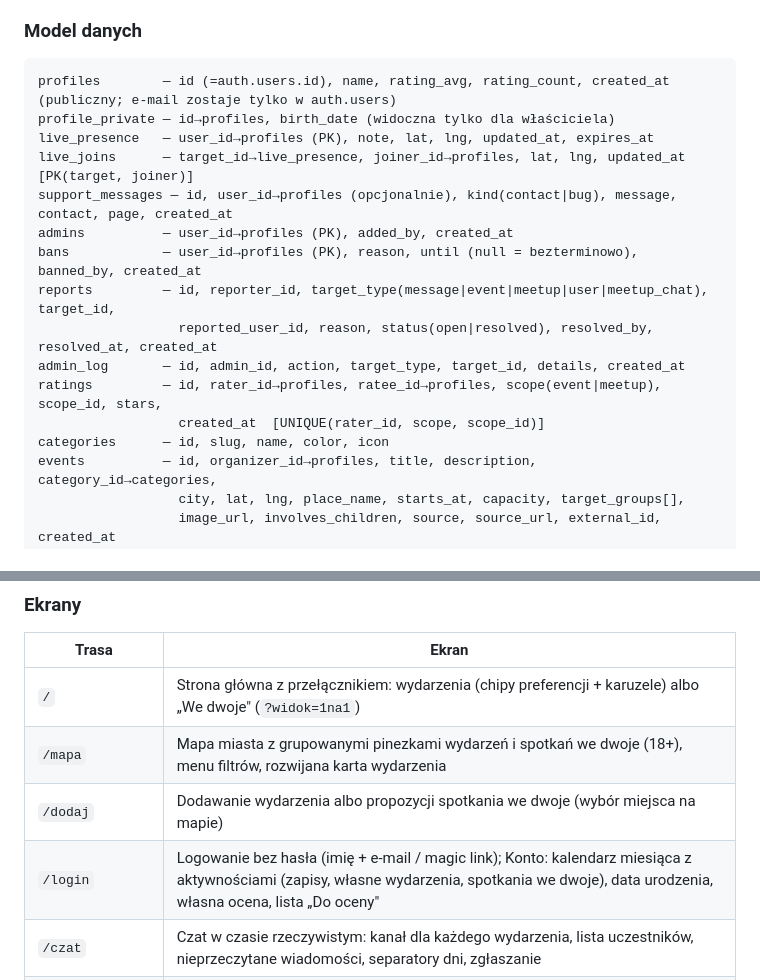
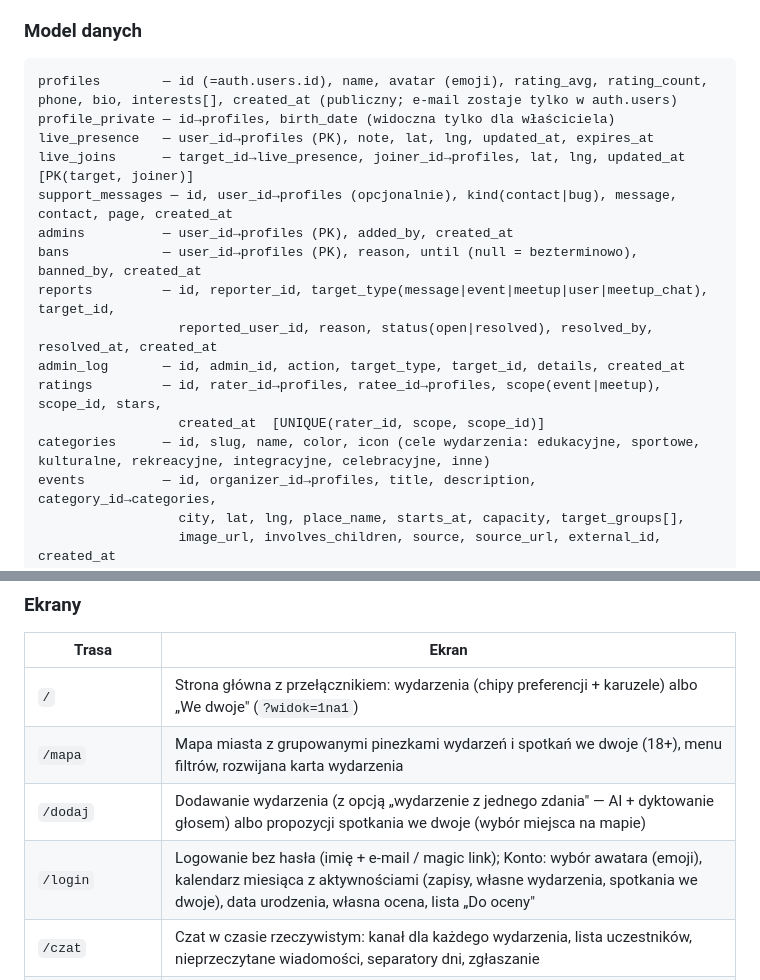
Before and after one commit to Artosq/SmartCity_zwyciezca, a Markdown page: README.md, 2 parts joined by grey strips. GitHub-like rendering.

````diff
--- a/README.md
+++ b/README.md
@@ -130,7 +140,7 @@ wyłączane przy systemowym ustawieniu ograniczenia ruchu.
 ### Model danych
 
 ```
-profiles        — id (=auth.users.id), name, rating_avg, rating_count, created_at (publiczny; e-mail zostaje tylko w auth.users)
+profiles        — id (=auth.users.id), name, avatar (emoji), rating_avg, rating_count, phone, bio, interests[], created_at (publiczny; e-mail zostaje tylko w auth.users)
 profile_private — id→profiles, birth_date (widoczna tylko dla właściciela)
 live_presence   — user_id→profiles (PK), note, lat, lng, updated_at, expires_at
 live_joins      — target_id→live_presence, joiner_id→profiles, lat, lng, updated_at  [PK(target, joiner)]
@@ -142,7 +152,7 @@ reports         — id, reporter_id, target_type(message|event|meetup|user|meetu
 admin_log       — id, admin_id, action, target_type, target_id, details, created_at
 ratings         — id, rater_id→profiles, ratee_id→profiles, scope(event|meetup), scope_id, stars,
                   created_at  [UNIQUE(rater_id, scope, scope_id)]
-categories      — id, slug, name, color, icon
+categories      — id, slug, name, color, icon (cele wydarzenia: edukacyjne, sportowe, kulturalne, rekreacyjne, integracyjne, celebracyjne, inne)
 events          — id, organizer_id→profiles, title, description, category_id→categories,
                   city, lat, lng, place_name, starts_at, capacity, target_groups[],
                   image_url, involves_children, source, source_url, external_id, created_at
@@ -167,8 +177,8 @@ Relacje: `profiles` 1—N `events`/`rsvps`/`messages`/`announcements`;
 |--------------------|-------------------------------------------------------------|
 | `/`                | Strona główna z przełącznikiem: wydarzenia (chipy preferencji + karuzele) albo „We dwoje" (`?widok=1na1`) |
 | `/mapa`            | Mapa miasta z grupowanymi pinezkami wydarzeń i spotkań we dwoje (18+), menu filtrów, rozwijana karta wydarzenia |
-| `/dodaj`           | Dodawanie wydarzenia albo propozycji spotkania we dwoje (wybór miejsca na mapie) |
-| `/login`           | Logowanie bez hasła (imię + e-mail / magic link); Konto: kalendarz miesiąca z aktywnościami (zapisy, własne wydarzenia, spotkania we dwoje), data urodzenia, własna ocena, lista „Do oceny" |
+| `/dodaj`           | Dodawanie wydarzenia (z opcją „wydarzenie z jednego zdania" — AI + dyktowanie głosem) albo propozycji spotkania we dwoje (wybór miejsca na mapie) |
+| `/login`           | Logowanie bez hasła (imię + e-mail / magic link); Konto: wybór awatara (emoji), kalendarz miesiąca z aktywnościami (zapisy, własne wydarzenia, spotkania we dwoje), data urodzenia, własna ocena, lista „Do oceny" |
 | `/czat`            | Czat w czasie rzeczywistym: kanał dla każdego wydarzenia, lista uczestników, nieprzeczytane wiadomości, separatory dni, zgłaszanie |
 | `/admin`           | Panel administratora: zgłoszenia, flagi, czaty, treści, użytkownicy, Pomoc, dziennik (tylko dla kont z tabeli `admins`) |
 | `/pomoc`           | Pomoc: wyszukiwarka i FAQ z rozwijanymi odpowiedziami, „Napisz do nas", „Zgłoś błąd", linki do regulaminu i polityki prywatności |
````
Also changed, not shown: other parts of README.md (+36 -16 lines).
